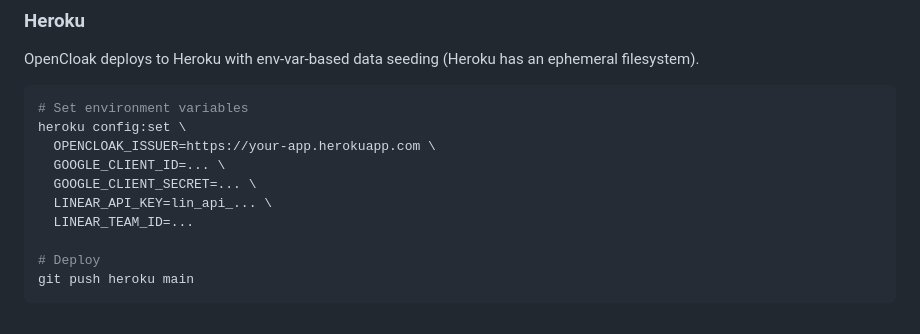
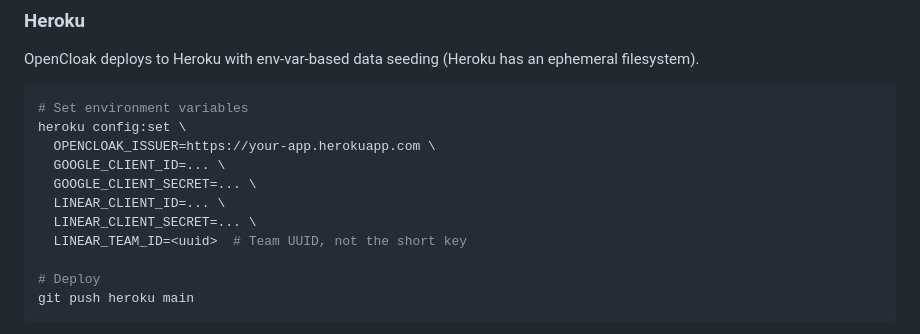
Before and after one commit to runnerelectrode/opencloak, a Markdown page: README.md, the part around the change. GitHub-like rendering.

Commit message:
Update Heroku env vars: use LINEAR_CLIENT_ID/SECRET, note team UUID

```diff
--- a/README.md
+++ b/README.md
@@ -251,8 +251,9 @@ heroku config:set \
   OPENCLOAK_ISSUER=https://your-app.herokuapp.com \
   GOOGLE_CLIENT_ID=... \
   GOOGLE_CLIENT_SECRET=... \
-  LINEAR_API_KEY=lin_api_... \
-  LINEAR_TEAM_ID=...
+  LINEAR_CLIENT_ID=... \
+  LINEAR_CLIENT_SECRET=... \
+  LINEAR_TEAM_ID=<uuid>  # Team UUID, not the short key
 
 # Deploy
 git push heroku main
```
